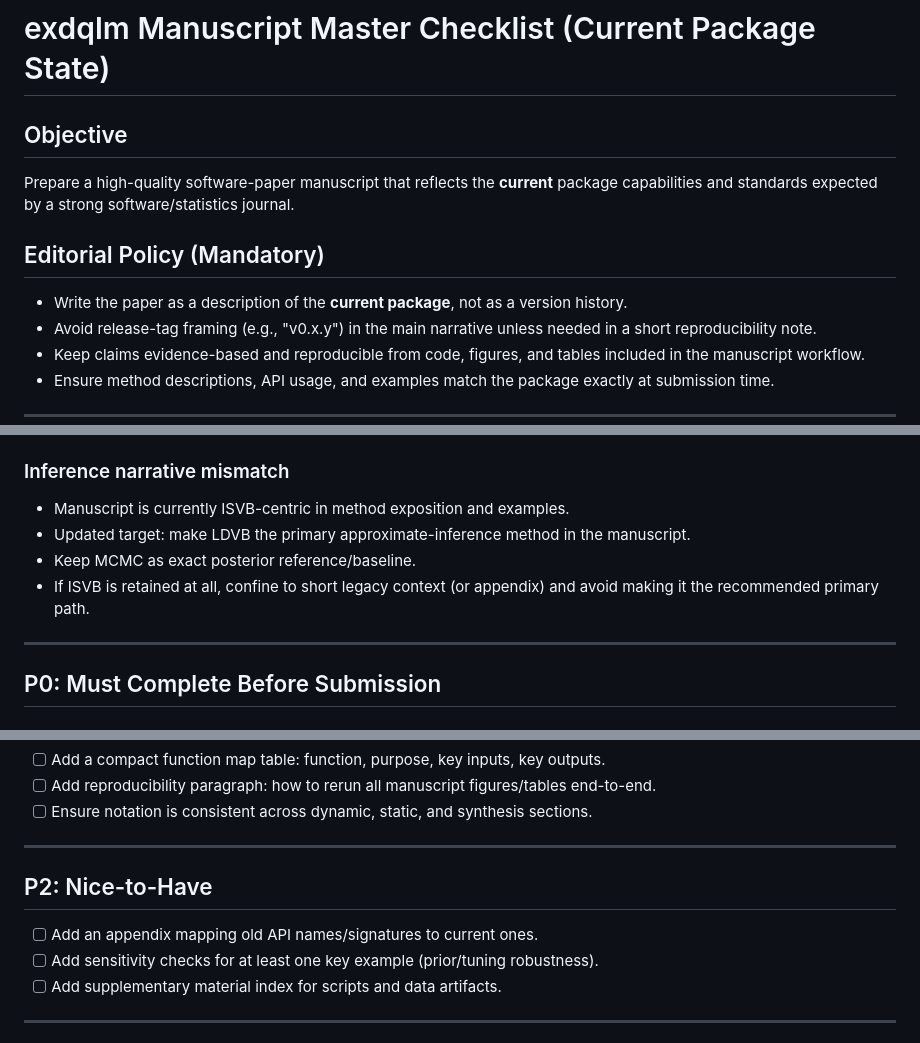
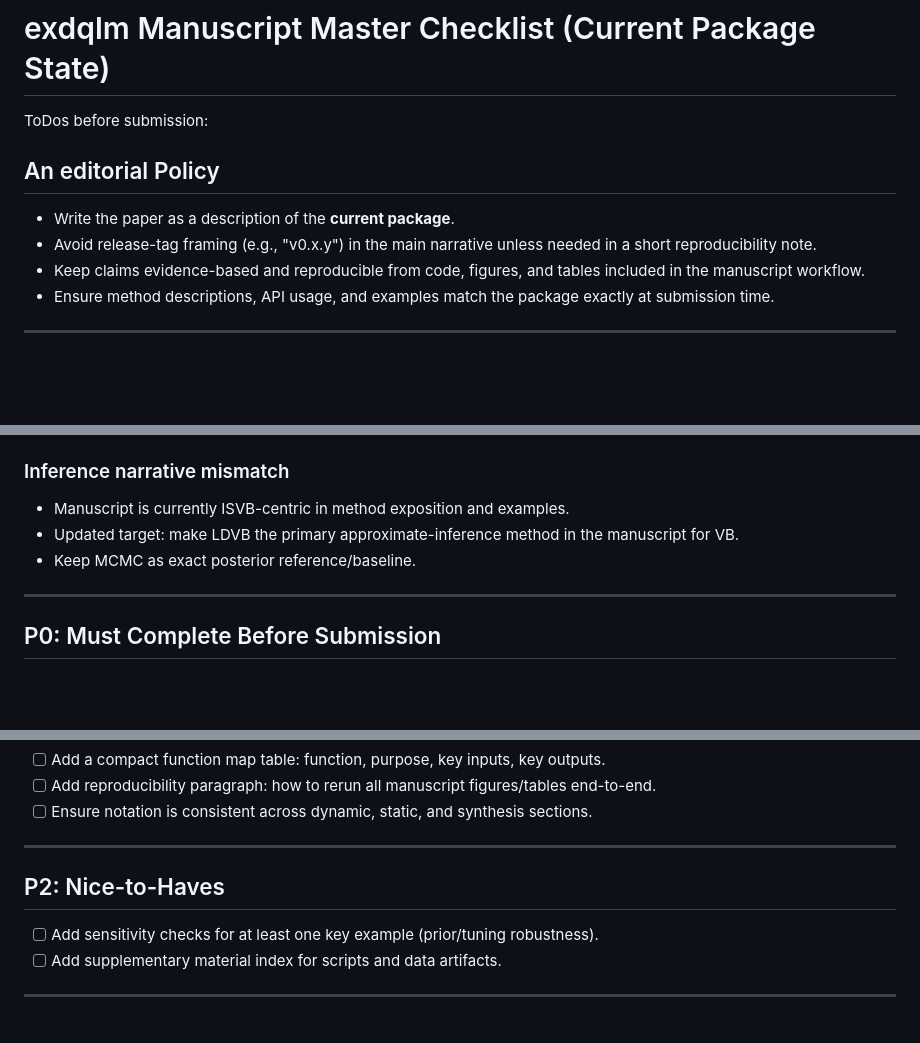
Before and after one commit to AntonioAPDL/exdqlm---Article, a Markdown page: TODO_0.4.0_Submission_Checklist.md, 3 parts joined by grey strips. Rendered like a GitHub page; blank space fills up the shorter version.

Commit message:
docs: update manuscript checklist

```diff
--- a/TODO_0.4.0_Submission_Checklist.md
+++ b/TODO_0.4.0_Submission_Checklist.md
@@ -1,10 +1,9 @@
 # exdqlm Manuscript Master Checklist (Current Package State)
 
-## Objective
-Prepare a high-quality software-paper manuscript that reflects the **current** package capabilities and standards expected by a strong software/statistics journal.
+ToDos before submission:
 
-## Editorial Policy (Mandatory)
-- Write the paper as a description of the **current package**, not as a version history.
+## An editorial Policy
+- Write the paper as a description of the **current package**.
 - Avoid release-tag framing (e.g., "v0.x.y") in the main narrative unless needed in a short reproducibility note.
 - Keep claims evidence-based and reproducible from code, figures, and tables included in the manuscript workflow.
 - Ensure method descriptions, API usage, and examples match the package exactly at submission time.
@@ -42,9 +41,8 @@ Prepare a high-quality software-paper manuscript that reflects the **current** p
 
 ### Inference narrative mismatch
 - Manuscript is currently ISVB-centric in method exposition and examples.
-- Updated target: make LDVB the primary approximate-inference method in the manuscript.
+- Updated target: make LDVB the primary approximate-inference method in the manuscript for VB.
 - Keep MCMC as exact posterior reference/baseline.
-- If ISVB is retained at all, confine to short legacy context (or appendix) and avoid making it the recommended primary path.
 
 ---
 
@@ -107,9 +105,8 @@ Prepare a high-quality software-paper manuscript that reflects the **current** p
 
 ---
 
-## P2: Nice-to-Have
+## P2: Nice-to-Haves
 
-- [ ] Add an appendix mapping old API names/signatures to current ones.
 - [ ] Add sensitivity checks for at least one key example (prior/tuning robustness).
 - [ ] Add supplementary material index for scripts and data artifacts.
 
```
Also changed, not shown: other parts of TODO_0.4.0_Submission_Checklist.md (+1 -1 lines).
